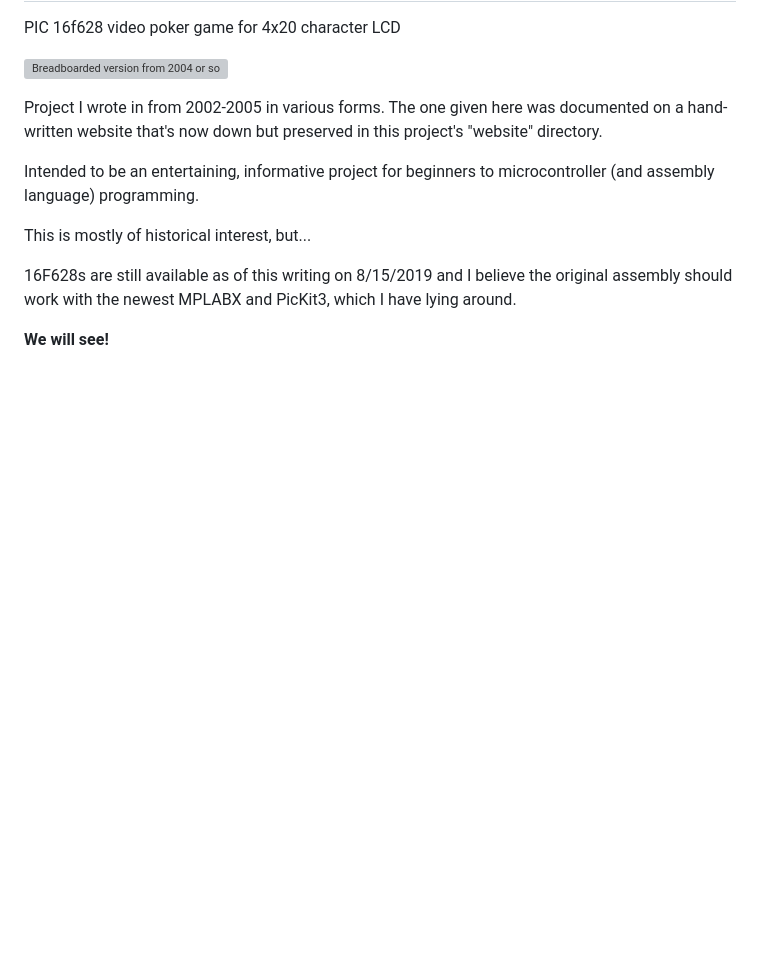
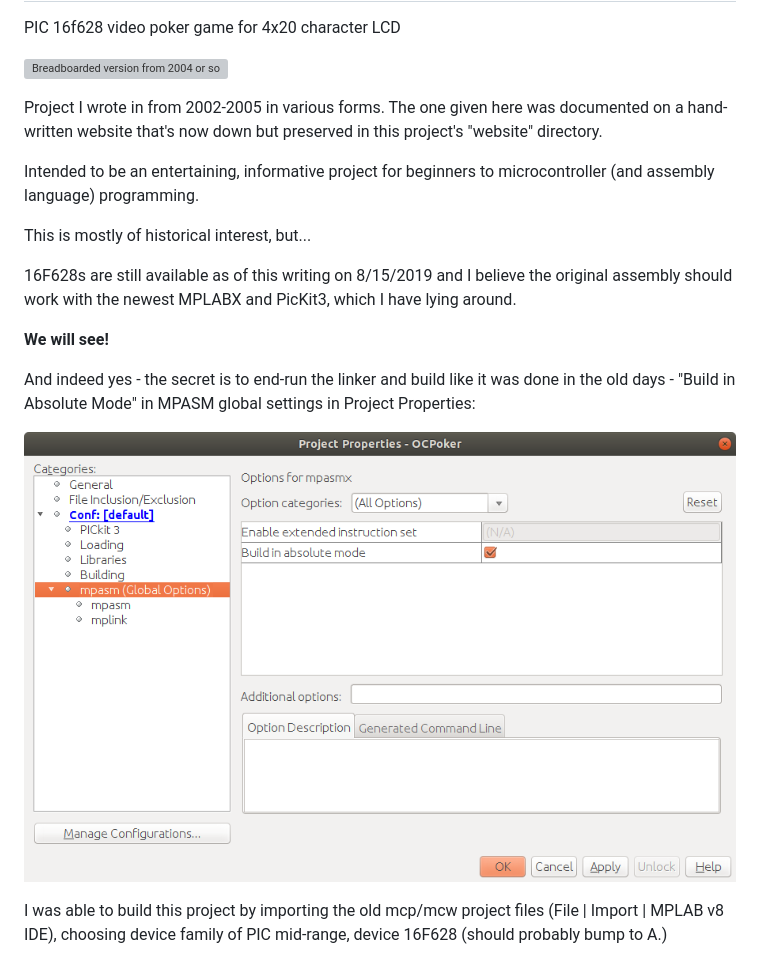
Before and after one commit to SamWibatt/vpokF628, a Markdown page: README.md, the part around the change. Rendered like a GitHub page; pictures changed too: website/BuildAbsolute.png (added); blank space fills up the shorter version; grey boxes are pictures that could not be loaded.

Commit message:
got compiling in MPLAB X IDE v5.25

```diff
--- a/README.md
+++ b/README.md
@@ -15,3 +15,9 @@ This is mostly of historical interest, but...
 16F628s are still available as of this writing on 8/15/2019 and I believe the original assembly should work with the newest MPLABX and PicKit3, which I have lying around.
 
 **We will see!**
+
+And indeed yes - the secret is to end-run the linker and build like it was done in the old days - "Build in Absolute Mode" in MPASM global settings in Project Properties:
+
+![Build in Absolute Mode is an Absolute Must!](website/BuildAbsolute.png)
+
+I was able to build this project by importing the old mcp/mcw project files (File | Import | MPLAB v8 IDE), choosing device family of PIC mid-range, device 16F628 (should probably bump to A.)
```
